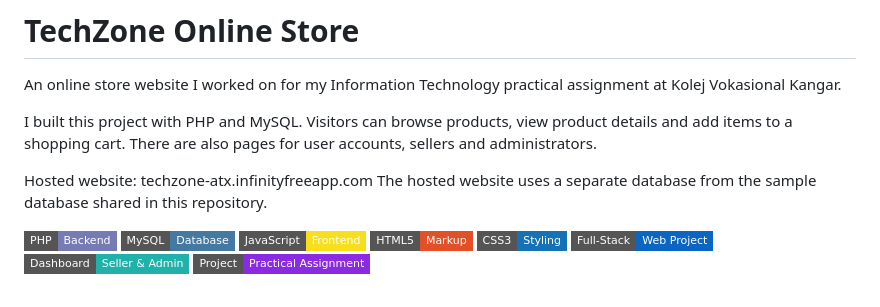
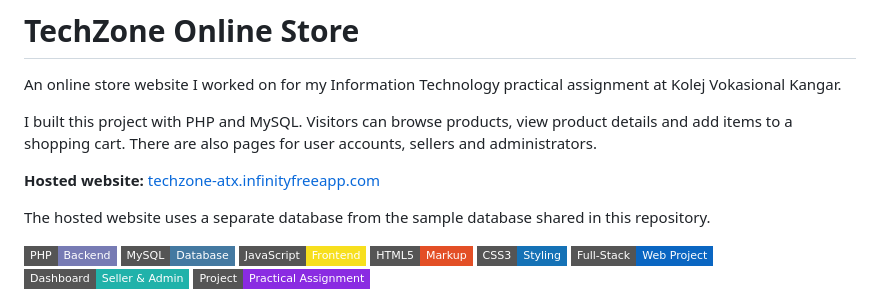
Before and after one commit to Haziq-Adam/TechZone-Online-Store, a Markdown page: README.md, the part around the change. GitHub-like rendering; badges without logos.

Commit message:
Make hosted website link clickable in README
Updated the hosted website link to be clickable.

```diff
--- a/README.md
+++ b/README.md
@@ -4,8 +4,10 @@ An online store website I worked on for my Information Technology practical assi
 
 I built this project with PHP and MySQL. Visitors can browse products, view product details and add items to a shopping cart. There are also pages for user accounts, sellers and administrators.
 
-Hosted website: techzone-atx.infinityfreeapp.com
+**Hosted website:** [techzone-atx.infinityfreeapp.com](https://techzone-atx.infinityfreeapp.com/)
+
 The hosted website uses a separate database from the sample database shared in this repository.
+
 
 ![PHP](https://img.shields.io/badge/PHP-Backend-777BB4?style=flat-square)
 ![MySQL](https://img.shields.io/badge/MySQL-Database-4479A1?style=flat-square)
```
